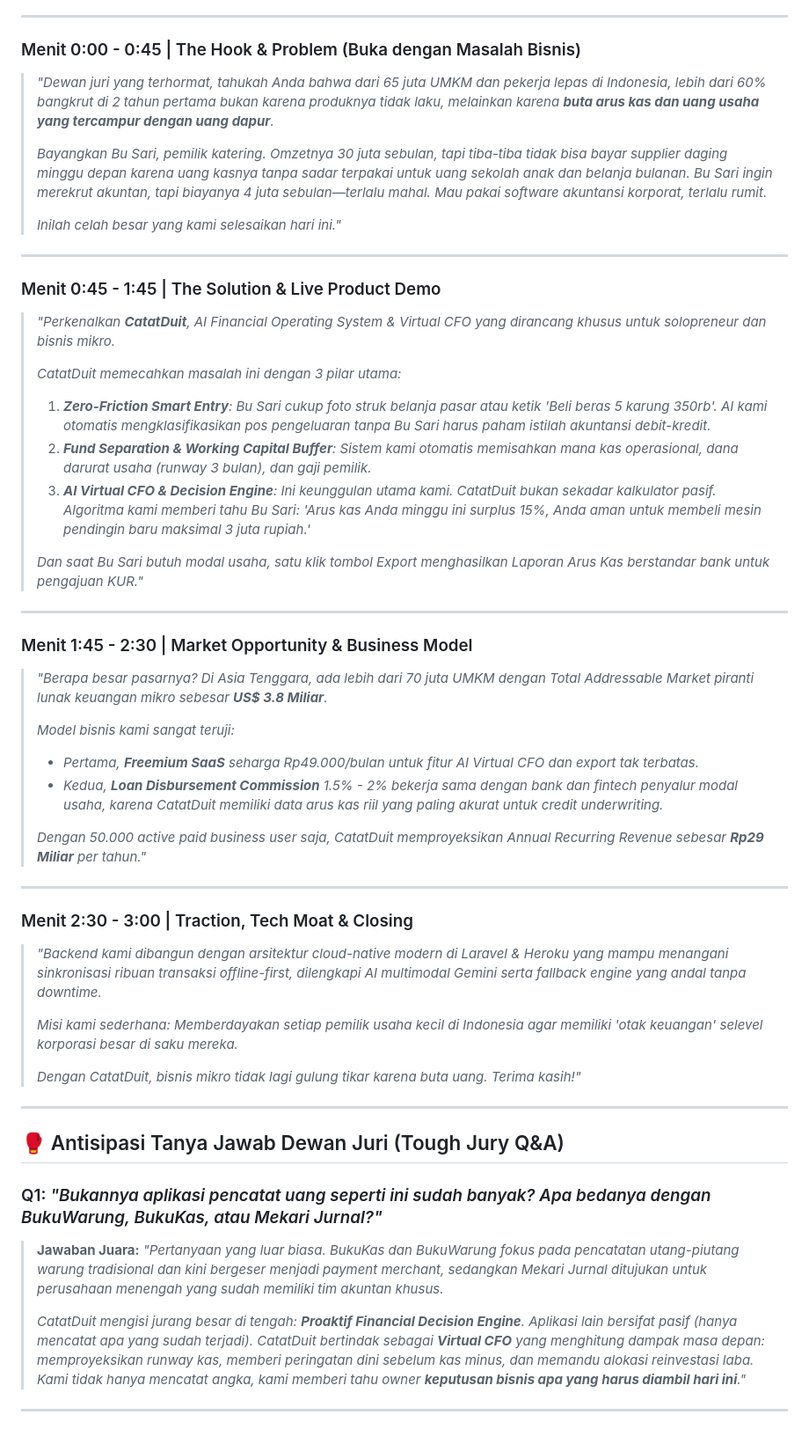
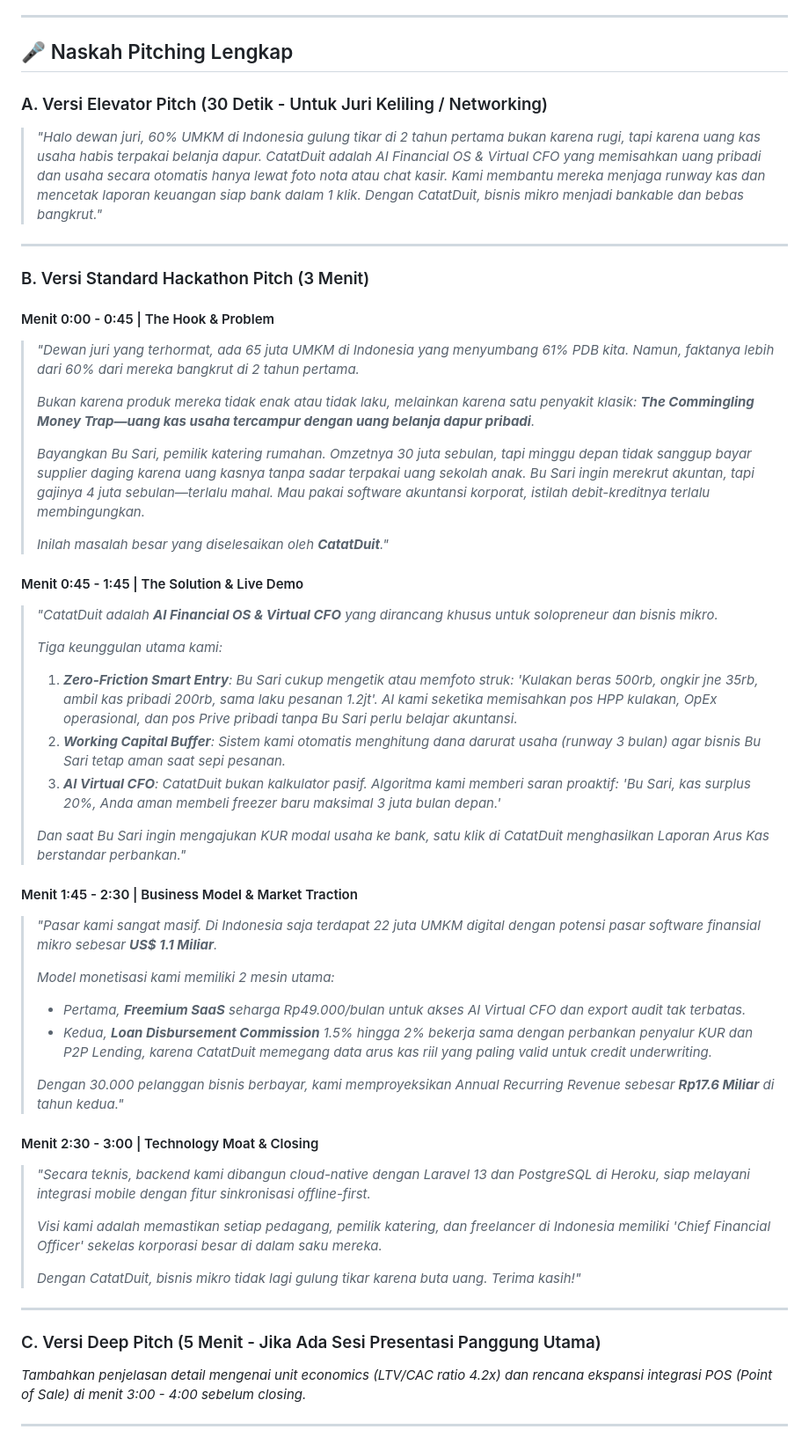
Before and after one commit to wahyu-git1/artha-pocket-exploraition, a Markdown page: pitching.md, the part around one of its changes. Shown at 88% size. Drawn GitHub-style.

```diff
--- a/pitching.md
+++ b/pitching.md
@@ -80,55 +121,55 @@ Gunakan struktur ini saat presentasi di depan dewan juri (3 Menit):
 
 ---
 
-### Menit 0:00 - 0:45 | The Hook & Problem (Buka dengan Masalah Bisnis)
-> *"Dewan juri yang terhormat, tahukah Anda bahwa dari 65 juta UMKM dan pekerja lepas di Indonesia, lebih dari 60% bangkrut di 2 tahun pertama bukan karena produknya tidak laku, melainkan karena **buta arus kas dan uang usaha yang tercampur dengan uang dapur**.*
->
-> *Bayangkan Bu Sari, pemilik katering. Omzetnya 30 juta sebulan, tapi tiba-tiba tidak bisa bayar supplier daging minggu depan karena uang kasnya tanpa sadar terpakai untuk uang sekolah anak dan belanja bulanan. Bu Sari ingin merekrut akuntan, tapi biayanya 4 juta sebulan—terlalu mahal. Mau pakai software akuntansi korporat, terlalu rumit.*
->
-> *Inilah celah besar yang kami selesaikan hari ini."*
+## 🎤 Naskah Pitching Lengkap
+
+### A. Versi Elevator Pitch (30 Detik - Untuk Juri Keliling / Networking)
+> *"Halo dewan juri, 60% UMKM di Indonesia gulung tikar di 2 tahun pertama bukan karena rugi, tapi karena uang kas usaha habis terpakai belanja dapur. CatatDuit adalah AI Financial OS & Virtual CFO yang memisahkan uang pribadi dan usaha secara otomatis hanya lewat foto nota atau chat kasir. Kami membantu mereka menjaga runway kas dan mencetak laporan keuangan siap bank dalam 1 klik. Dengan CatatDuit, bisnis mikro menjadi bankable dan bebas bangkrut."*
 
 ---
 
-### Menit 0:45 - 1:45 | The Solution & Live Product Demo
-> *"Perkenalkan **CatatDuit**, AI Financial Operating System & Virtual CFO yang dirancang khusus untuk solopreneur dan bisnis mikro.*
+### B. Versi Standard Hackathon Pitch (3 Menit)
+
+#### Menit 0:00 - 0:45 | The Hook & Problem
+> *"Dewan juri yang terhormat, ada 65 juta UMKM di Indonesia yang menyumbang 61% PDB kita. Namun, faktanya lebih dari 60% dari mereka bangkrut di 2 tahun pertama.*
 >
-> *CatatDuit memecahkan masalah ini dengan 3 pilar utama:*
+> *Bukan karena produk mereka tidak enak atau tidak laku, melainkan karena satu penyakit klasik: **The Commingling Money Trap—uang kas usaha tercampur dengan uang belanja dapur pribadi**.*
 >
-> 1. ***Zero-Friction Smart Entry**: Bu Sari cukup foto struk belanja pasar atau ketik 'Beli beras 5 karung 350rb'. AI kami otomatis mengklasifikasikan pos pengeluaran tanpa Bu Sari harus paham istilah akuntansi debit-kredit.*
-> 2. ***Fund Separation & Working Capital Buffer**: Sistem kami otomatis memisahkan mana kas operasional, dana darurat usaha (runway 3 bulan), dan gaji pemilik.*
-> 3. ***AI Virtual CFO & Decision Engine**: Ini keunggulan utama kami. CatatDuit bukan sekadar kalkulator pasif. Algoritma kami memberi tahu Bu Sari: 'Arus kas Anda minggu ini surplus 15%, Anda aman untuk membeli mesin pendingin baru maksimal 3 juta rupiah.'*
+> *Bayangkan Bu Sari, pemilik katering rumahan. Omzetnya 30 juta sebulan, tapi minggu depan tidak sanggup bayar supplier daging karena uang kasnya tanpa sadar terpakai uang sekolah anak. Bu Sari ingin merekrut akuntan, tapi gajinya 4 juta sebulan—terlalu mahal. Mau pakai software akuntansi korporat, istilah debit-kreditnya terlalu membingungkan.*
 >
-> *Dan saat Bu Sari butuh modal usaha, satu klik tombol Export menghasilkan Laporan Arus Kas berstandar bank untuk pengajuan KUR."*
+> *Inilah masalah besar yang diselesaikan oleh **CatatDuit**."*
 
----
+#### Menit 0:45 - 1:45 | The Solution & Live Demo
+> *"CatatDuit adalah **AI Financial OS & Virtual CFO** yang dirancang khusus untuk solopreneur dan bisnis mikro.*
+>
+> *Tiga keunggulan utama kami:*
+>
+> 1. ***Zero-Friction Smart Entry**: Bu Sari cukup mengetik atau memfoto struk: 'Kulakan beras 500rb, ongkir jne 35rb, ambil kas pribadi 200rb, sama laku pesanan 1.2jt'. AI kami seketika memisahkan pos HPP kulakan, OpEx operasional, dan pos Prive pribadi tanpa Bu Sari perlu belajar akuntansi.*
+> 2. ***Working Capital Buffer**: Sistem kami otomatis menghitung dana darurat usaha (runway 3 bulan) agar bisnis Bu Sari tetap aman saat sepi pesanan.*
+> 3. ***AI Virtual CFO**: CatatDuit bukan kalkulator pasif. Algoritma kami memberi saran proaktif: 'Bu Sari, kas surplus 20%, Anda aman membeli freezer baru maksimal 3 juta bulan depan.'*
+>
+> *Dan saat Bu Sari ingin mengajukan KUR modal usaha ke bank, satu klik di CatatDuit menghasilkan Laporan Arus Kas berstandar perbankan."*
 
-### Menit 1:45 - 2:30 | Market Opportunity & Business Model
-> *"Berapa besar pasarnya? Di Asia Tenggara, ada lebih dari 70 juta UMKM dengan Total Addressable Market piranti lunak keuangan mikro sebesar **US$ 3.8 Miliar**.*
+#### Menit 1:45 - 2:30 | Business Model & Market Traction
+> *"Pasar kami sangat masif. Di Indonesia saja terdapat 22 juta UMKM digital dengan potensi pasar software finansial mikro sebesar **US$ 1.1 Miliar**.*
 >
-> *Model bisnis kami sangat teruji:*
-> * *Pertama, **Freemium SaaS** seharga Rp49.000/bulan untuk fitur AI Virtual CFO dan export tak terbatas.*
-> * *Kedua, **Loan Disbursement Commission** 1.5% - 2% bekerja sama dengan bank dan fintech penyalur modal usaha, karena CatatDuit memiliki data arus kas riil yang paling akurat untuk credit underwriting.*
+> *Model monetisasi kami memiliki 2 mesin utama:*
+> * *Pertama, **Freemium SaaS** seharga Rp49.000/bulan untuk akses AI Virtual CFO dan export audit tak terbatas.*
+> * *Kedua, **Loan Disbursement Commission** 1.5% hingga 2% bekerja sama dengan perbankan penyalur KUR dan P2P Lending, karena CatatDuit memegang data arus kas riil yang paling valid untuk credit underwriting.*
 >
-> *Dengan 50.000 active paid business user saja, CatatDuit memproyeksikan Annual Recurring Revenue sebesar **Rp29 Miliar** per tahun."*
+> *Dengan 30.000 pelanggan bisnis berbayar, kami memproyeksikan Annual Recurring Revenue sebesar **Rp17.6 Miliar** di tahun kedua."*
 
----
-
-### Menit 2:30 - 3:00 | Traction, Tech Moat & Closing
-> *"Backend kami dibangun dengan arsitektur cloud-native modern di Laravel & Heroku yang mampu menangani sinkronisasi ribuan transaksi offline-first, dilengkapi AI multimodal Gemini serta fallback engine yang andal tanpa downtime.*
+#### Menit 2:30 - 3:00 | Technology Moat & Closing
+> *"Secara teknis, backend kami dibangun cloud-native dengan Laravel 13 dan PostgreSQL di Heroku, siap melayani integrasi mobile dengan fitur sinkronisasi offline-first.*
 >
-> *Misi kami sederhana: Memberdayakan setiap pemilik usaha kecil di Indonesia agar memiliki 'otak keuangan' selevel korporasi besar di saku mereka.*
+> *Visi kami adalah memastikan setiap pedagang, pemilik katering, dan freelancer di Indonesia memiliki 'Chief Financial Officer' sekelas korporasi besar di dalam saku mereka.*
 >
 > *Dengan CatatDuit, bisnis mikro tidak lagi gulung tikar karena buta uang. Terima kasih!"*
 
 ---
 
-## 🥊 Antisipasi Tanya Jawab Dewan Juri (Tough Jury Q&A)
-
-### Q1: *"Bukannya aplikasi pencatat uang seperti ini sudah banyak? Apa bedanya dengan BukuWarung, BukuKas, atau Mekari Jurnal?"*
-> **Jawaban Juara:**
-> *"Pertanyaan yang luar biasa. BukuKas dan BukuWarung fokus pada pencatatan utang-piutang warung tradisional dan kini bergeser menjadi payment merchant, sedangkan Mekari Jurnal ditujukan untuk perusahaan menengah yang sudah memiliki tim akuntan khusus.*
->
-> *CatatDuit mengisi jurang besar di tengah: **Proaktif Financial Decision Engine**. Aplikasi lain bersifat pasif (hanya mencatat apa yang sudah terjadi). CatatDuit bertindak sebagai **Virtual CFO** yang menghitung dampak masa depan: memproyeksikan runway kas, memberi peringatan dini sebelum kas minus, dan memandu alokasi reinvestasi laba. Kami tidak hanya mencatat angka, kami memberi tahu owner **keputusan bisnis apa yang harus diambil hari ini**."*
+### C. Versi Deep Pitch (5 Menit - Jika Ada Sesi Presentasi Panggung Utama)
+*Tambahkan penjelasan detail mengenai unit economics (LTV/CAC ratio 4.2x) dan rencana ekspansi integrasi POS (Point of Sale) di menit 3:00 - 4:00 sebelum closing.*
 
 ---
 
```
Also changed, not shown: other parts of pitching.md (+135 -65 lines).
